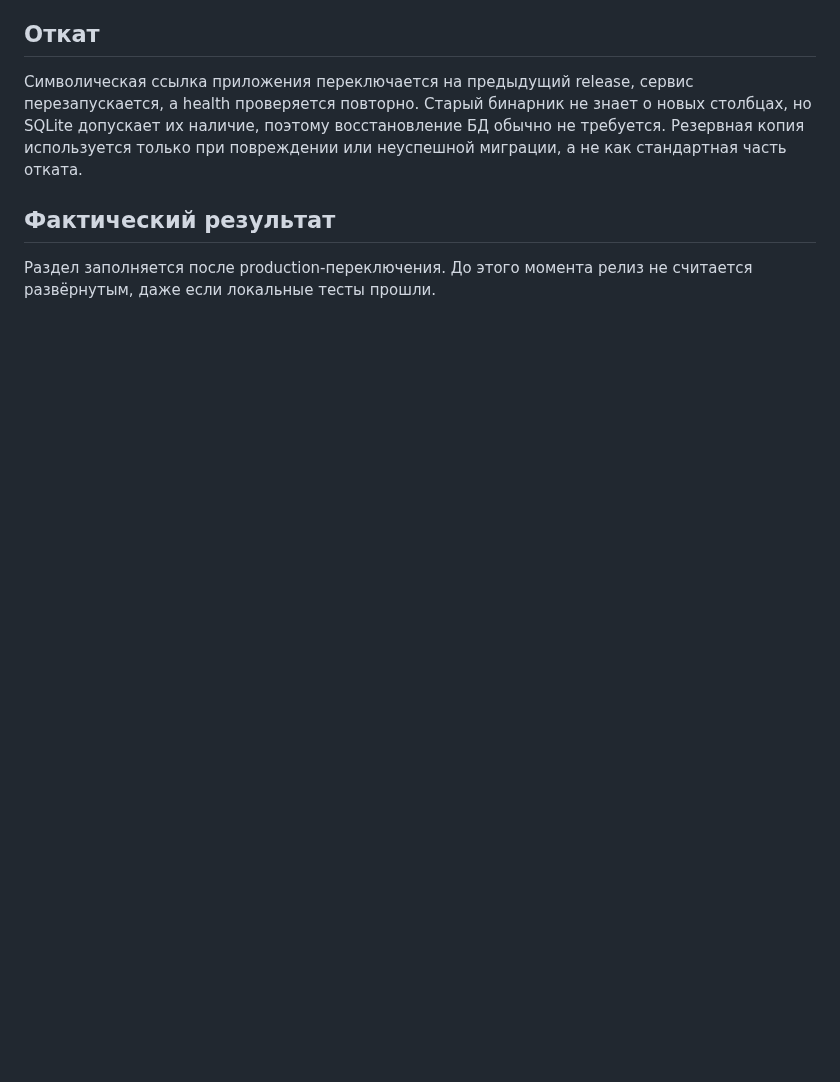
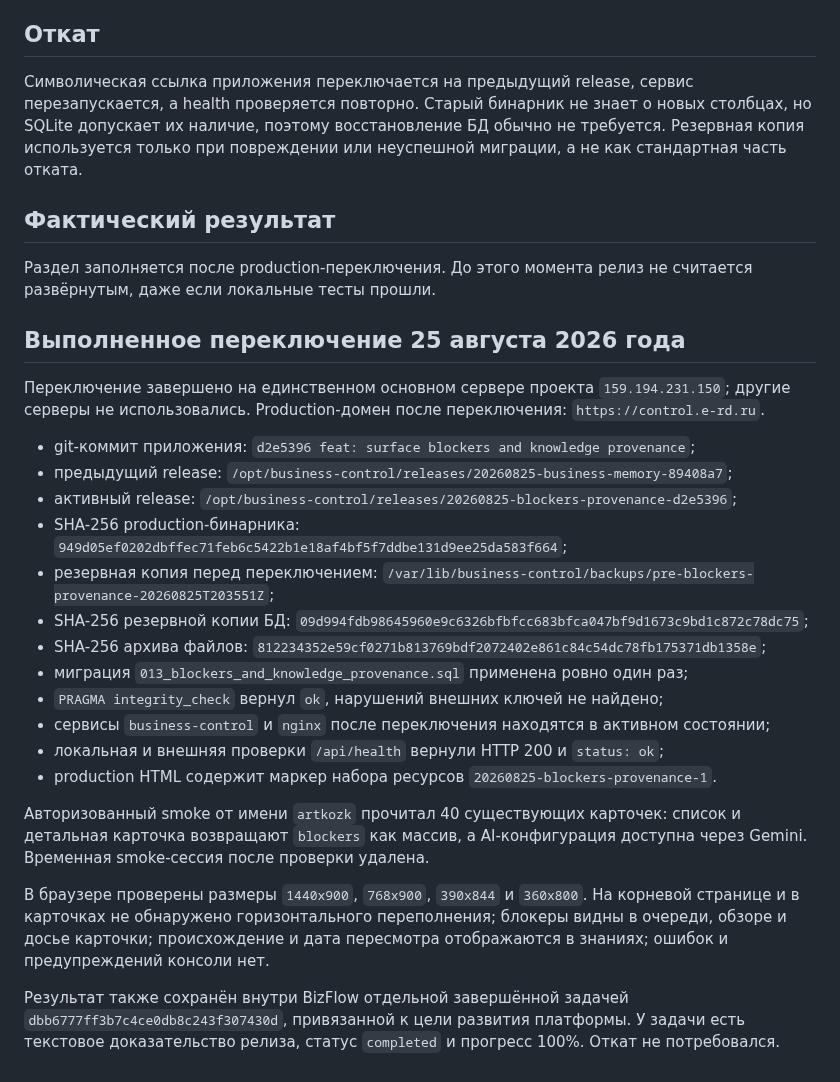
Before and after one commit to artkozk/Tessavia, a Markdown page: docs/operations/BIZFLOW_BLOCKERS_AND_PROVENANCE_DEPLOY_2026_08_25.md, the part around the change. Rendered like a GitHub page; blank space fills up the shorter version.

Commit message:
docs: record blockers provenance deployment

```diff
--- a/docs/operations/BIZFLOW_BLOCKERS_AND_PROVENANCE_DEPLOY_2026_08_25.md
+++ b/docs/operations/BIZFLOW_BLOCKERS_AND_PROVENANCE_DEPLOY_2026_08_25.md
@@ -35,3 +35,26 @@
 ## Фактический результат
 
 Раздел заполняется после production-переключения. До этого момента релиз не считается развёрнутым, даже если локальные тесты прошли.
+
+## Выполненное переключение 25 августа 2026 года
+
+Переключение завершено на единственном основном сервере проекта `159.194.231.150`; другие серверы не использовались. Production-домен после переключения: `https://control.e-rd.ru`.
+
+- git-коммит приложения: `d2e5396 feat: surface blockers and knowledge provenance`;
+- предыдущий release: `/opt/business-control/releases/20260825-business-memory-89408a7`;
+- активный release: `/opt/business-control/releases/20260825-blockers-provenance-d2e5396`;
+- SHA-256 production-бинарника: `949d05ef0202dbffec71feb6c5422b1e18af4bf5f7ddbe131d9ee25da583f664`;
+- резервная копия перед переключением: `/var/lib/business-control/backups/pre-blockers-provenance-20260825T203551Z`;
+- SHA-256 резервной копии БД: `09d994fdb98645960e9c6326bfbfcc683bfca047bf9d1673c9bd1c872c78dc75`;
+- SHA-256 архива файлов: `812234352e59cf0271b813769bdf2072402e861c84c54dc78fb175371db1358e`;
+- миграция `013_blockers_and_knowledge_provenance.sql` применена ровно один раз;
+- `PRAGMA integrity_check` вернул `ok`, нарушений внешних ключей не найдено;
+- сервисы `business-control` и `nginx` после переключения находятся в активном состоянии;
+- локальная и внешняя проверки `/api/health` вернули HTTP 200 и `status: ok`;
+- production HTML содержит маркер набора ресурсов `20260825-blockers-provenance-1`.
+
+Авторизованный smoke от имени `artkozk` прочитал 40 существующих карточек: список и детальная карточка возвращают `blockers` как массив, а AI-конфигурация доступна через Gemini. Временная smoke-сессия после проверки удалена.
+
+В браузере проверены размеры `1440x900`, `768x900`, `390x844` и `360x800`. На корневой странице и в карточках не обнаружено горизонтального переполнения; блокеры видны в очереди, обзоре и досье карточки; происхождение и дата пересмотра отображаются в знаниях; ошибок и предупреждений консоли нет.
+
+Результат также сохранён внутри BizFlow отдельной завершённой задачей `dbb6777ff3b7c4ce0db8c243f307430d`, привязанной к цели развития платформы. У задачи есть текстовое доказательство релиза, статус `completed` и прогресс 100%. Откат не потребовался.
```
